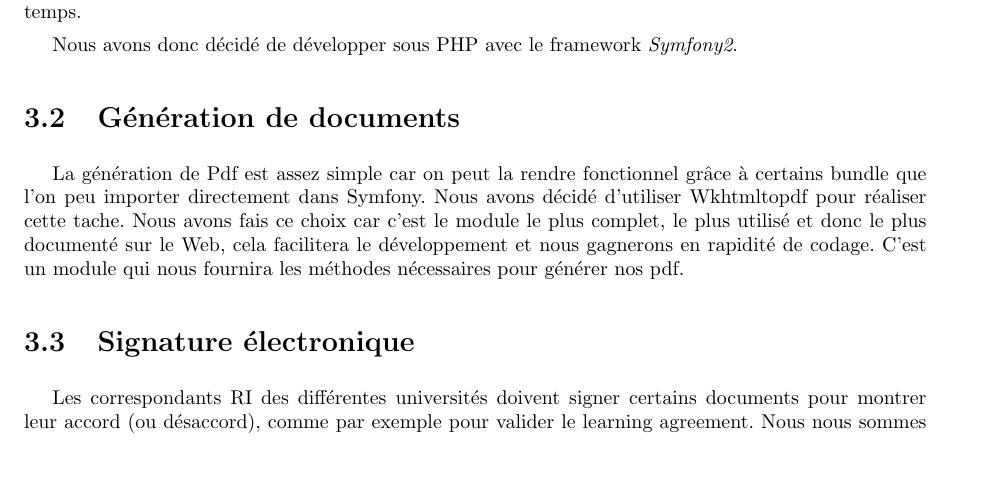
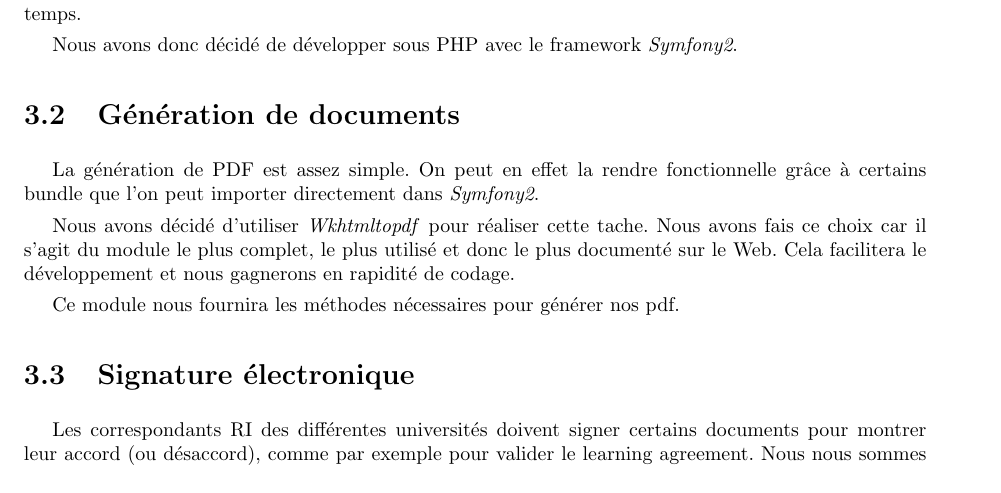
Before and after one commit to Livda/ILikeToMoveIt, a LaTeX document (Rapport de pré-étude/Rapport.tex, which reads Rapport de pré-étude/Technologies/generatePdf.tex): part of page 10 of 15, cut so that both start at the same text, the shorter picture padded with empty space. Compiled offline with pdfLaTeX.

Commit message:
#7 corrections et ajout sauts de ligne

```diff
--- a/Rapport de pré-étude/Technologies/generatePdf.tex
+++ b/Rapport de pré-étude/Technologies/generatePdf.tex
@@ -1,5 +1,7 @@
 \section{Génération de documents}
-La génération de Pdf est assez simple car on peut la rendre fonctionnel grâce à certains bundle que l’on peu importer directement dans Symfony.
-Nous avons décidé d’utiliser Wkhtmltopdf pour réaliser cette tache.
-Nous avons fais ce choix car c’est le module le plus complet, le plus utilisé et donc le plus documenté sur le Web, cela facilitera le développement et nous gagnerons en rapidité de codage.
-C’est un module qui nous fournira les méthodes nécessaires pour générer nos pdf.
+La génération de PDF est assez simple. On peut en effet la rendre fonctionnelle grâce à certains bundle que l'on peut importer directement dans \textit{Symfony2}.
+
+Nous avons décidé d'utiliser \textit{Wkhtmltopdf} pour réaliser cette tache.
+Nous avons fais ce choix car il s'agit du module le plus complet, le plus utilisé et donc le plus documenté sur le Web. Cela facilitera le développement et nous gagnerons en rapidité de codage.
+
+Ce module nous fournira les méthodes nécessaires pour générer nos pdf.
```
